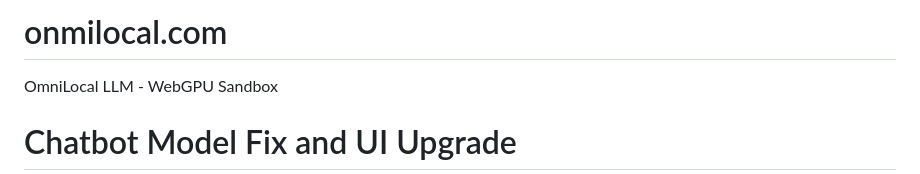
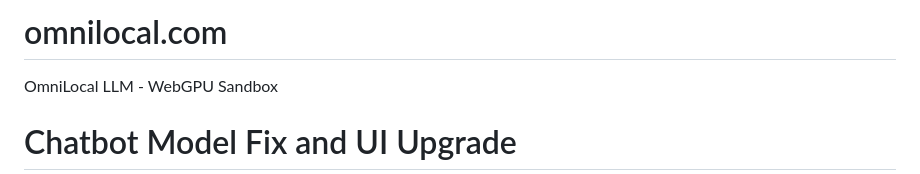
Before and after one commit to Task-Eagle/omnilocal.com, a Markdown page: README.md, the part around the change. GitHub-like rendering.

Commit message:
Fix typo in project name in README

```diff
--- a/README.md
+++ b/README.md
@@ -1,4 +1,4 @@
-# onmilocal.com
+# omnilocal.com
 OmniLocal LLM - WebGPU Sandbox
 
 # Chatbot Model Fix and UI Upgrade
```
